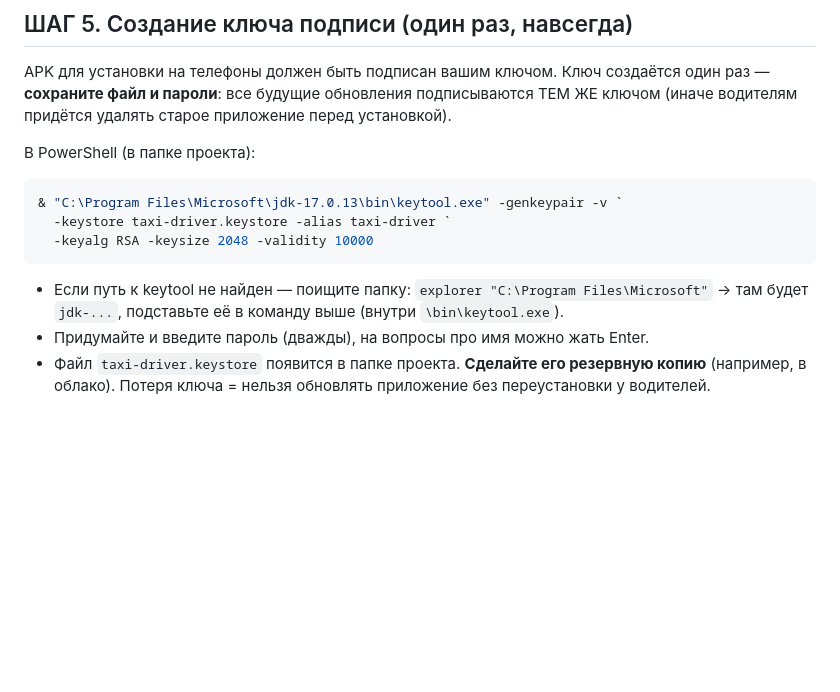
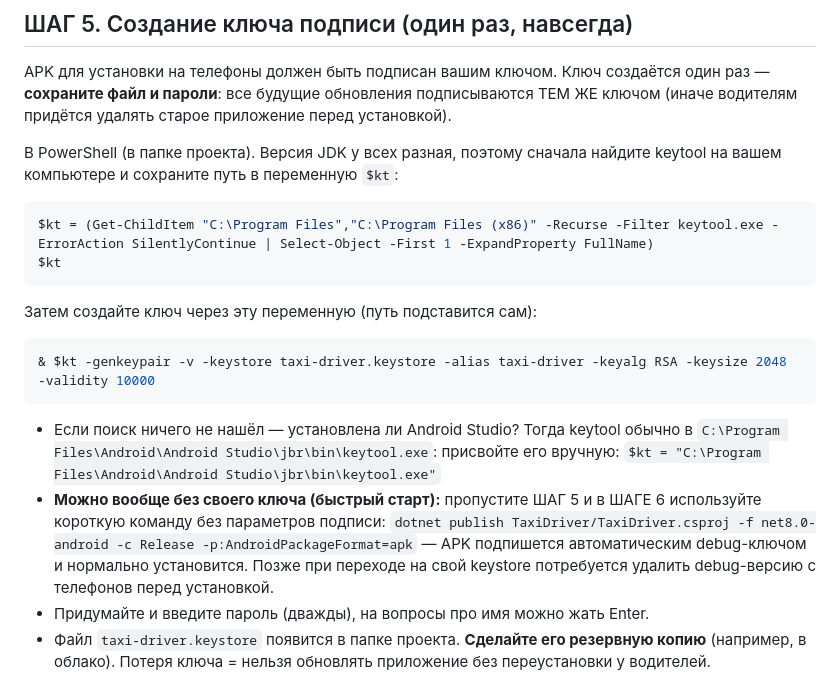
Before and after one commit to malik474m-lang/TaxiTyumen, a Markdown page: TaxiDriver/ANDROID.md, the part around the change. GitHub-like rendering; blank space fills up the shorter version.

Commit message:
docs(driver/android): keytool — авто-поиск пути через Get-ChildItem + вариант сборки без своего keystore (debug-подпись)

````diff
--- a/TaxiDriver/ANDROID.md
+++ b/TaxiDriver/ANDROID.md
@@ -102,16 +102,29 @@ APK для установки на телефоны должен быть под
 обновления подписываются ТЕМ ЖЕ ключом (иначе водителям придётся
 удалять старое приложение перед установкой).
 
-В PowerShell (в папке проекта):
+В PowerShell (в папке проекта). Версия JDK у всех разная, поэтому сначала
+найдите keytool на вашем компьютере и сохраните путь в переменную `$kt`:
 
 ```powershell
-& "C:\Program Files\Microsoft\jdk-17.0.13\bin\keytool.exe" -genkeypair -v `
-  -keystore taxi-driver.keystore -alias taxi-driver `
-  -keyalg RSA -keysize 2048 -validity 10000
+$kt = (Get-ChildItem "C:\Program Files","C:\Program Files (x86)" -Recurse -Filter keytool.exe -ErrorAction SilentlyContinue | Select-Object -First 1 -ExpandProperty FullName)
+$kt
 ```
 
-- Если путь к keytool не найден — поищите папку: `explorer "C:\Program Files\Microsoft"`
-  → там будет `jdk-...`, подставьте её в команду выше (внутри `\bin\keytool.exe`).
+Затем создайте ключ через эту переменную (путь подставится сам):
+
+```powershell
+& $kt -genkeypair -v -keystore taxi-driver.keystore -alias taxi-driver -keyalg RSA -keysize 2048 -validity 10000
+```
+
+- Если поиск ничего не нашёл — установлена ли Android Studio? Тогда keytool
+  обычно в `C:\Program Files\Android\Android Studio\jbr\bin\keytool.exe`:
+  присвойте его вручную: `$kt = "C:\Program Files\Android\Android Studio\jbr\bin\keytool.exe"`
+- **Можно вообще без своего ключа (быстрый старт):** пропустите ШАГ 5 и в ШАГЕ 6
+  используйте короткую команду без параметров подписи:
+  `dotnet publish TaxiDriver/TaxiDriver.csproj -f net8.0-android -c Release -p:AndroidPackageFormat=apk`
+  — APK подпишется автоматическим debug-ключом и нормально установится.
+  Позже при переходе на свой keystore потребуется удалить debug-версию
+  с телефонов перед установкой.
 - Придумайте и введите пароль (дважды), на вопросы про имя можно жать Enter.
 - Файл `taxi-driver.keystore` появится в папке проекта.
   **Сделайте его резервную копию** (например, в облако). Потеря ключа = нельзя
````
